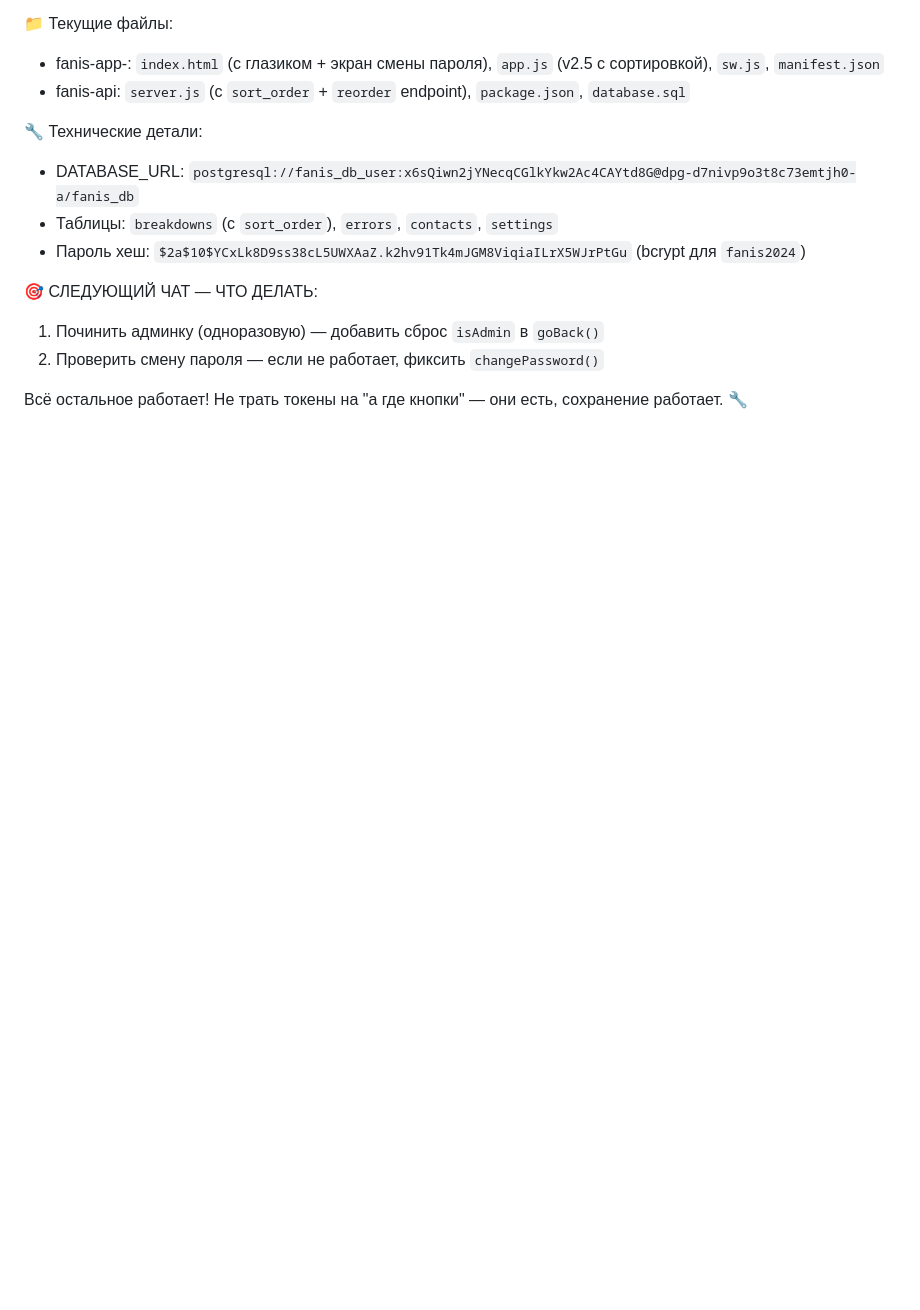
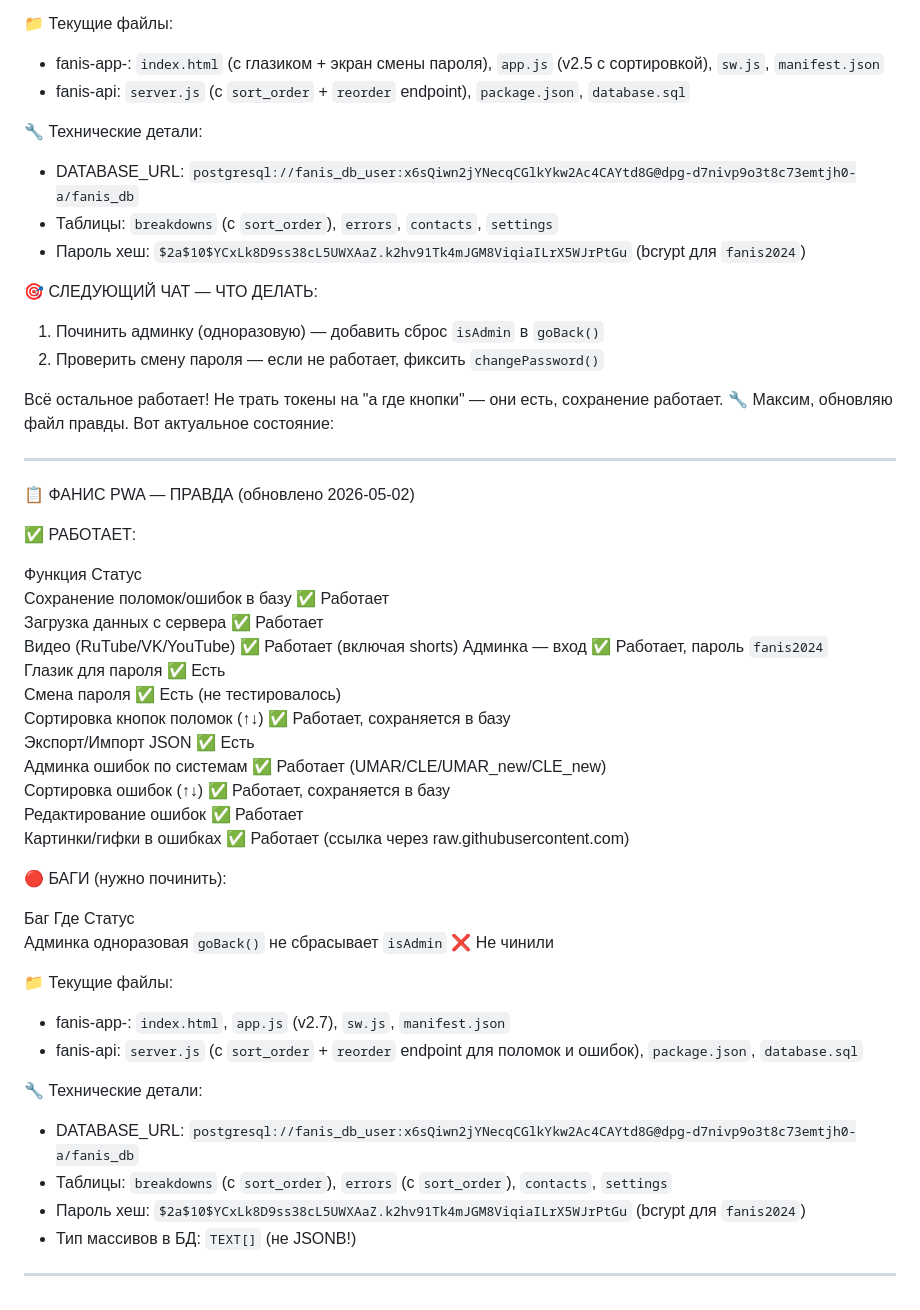
Before and after one commit to Maxim19822003/fanis-app-, a Markdown page: TRUE.md, the part around the change. Drawn GitHub-style; blank space fills up the shorter version.

```diff
--- a/TRUE.md
+++ b/TRUE.md
@@ -78,3 +78,42 @@
 2. Проверить смену пароля — если не работает, фиксить `changePassword()`
 
 Всё остальное работает! Не трать токены на "а где кнопки" — они есть, сохранение работает. 🔧
+Максим, обновляю файл правды. Вот актуальное состояние:
+
+---
+
+📋 ФАНИС PWA — ПРАВДА (обновлено 2026-05-02)
+
+✅ РАБОТАЕТ:
+
+Функция	Статус
+Сохранение поломок/ошибок в базу	✅ Работает
+Загрузка данных с сервера	✅ Работает
+Видео (RuTube/VK/YouTube)	✅ Работает (включая shorts)
+Админка — вход	✅ Работает, пароль `fanis2024`
+Глазик для пароля	✅ Есть
+Смена пароля	✅ Есть (не тестировалось)
+Сортировка кнопок поломок (↑↓)	✅ Работает, сохраняется в базу
+Экспорт/Импорт JSON	✅ Есть
+Админка ошибок по системам	✅ Работает (UMAR/CLE/UMAR_new/CLE_new)
+Сортировка ошибок (↑↓)	✅ Работает, сохраняется в базу
+Редактирование ошибок	✅ Работает
+Картинки/гифки в ошибках	✅ Работает (ссылка через raw.githubusercontent.com)
+
+🔴 БАГИ (нужно починить):
+
+Баг	Где	Статус
+Админка одноразовая	`goBack()` не сбрасывает `isAdmin`	❌ Не чинили
+
+
+📁 Текущие файлы:
+- fanis-app-: `index.html`, `app.js` (v2.7), `sw.js`, `manifest.json`
+- fanis-api: `server.js` (с `sort_order` + `reorder` endpoint для поломок и ошибок), `package.json`, `database.sql`
+
+🔧 Технические детали:
+- DATABASE_URL: `postgresql://fanis_db_user:x6sQiwn2jYNecqCGlkYkw2Ac4CAYtd8G@dpg-d7nivp9o3t8c73emtjh0-a/fanis_db`
+- Таблицы: `breakdowns` (с `sort_order`), `errors` (с `sort_order`), `contacts`, `settings`
+- Пароль хеш: `$2a$10$YCxLk8D9ss38cL5UWXAaZ.k2hv91Tk4mJGM8ViqiaILrX5WJrPtGu` (bcrypt для `fanis2024`)
+- Тип массивов в БД: `TEXT[]` (не JSONB!)
+
+---
```
